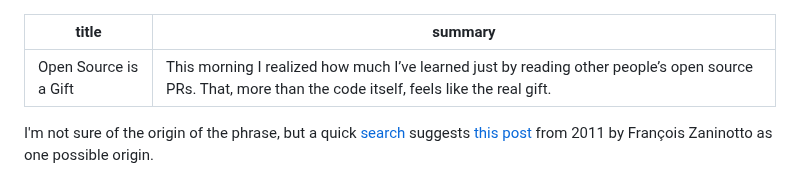
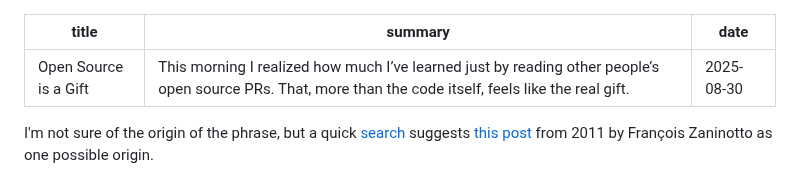
Before and after one commit to joshuadavidthomas/joshthomas.dev, a Markdown page: src/posts/2025-08-30.open-source-is-a-gift.md, the part around the change. GitHub-like rendering.

Commit message:
add date to post

```diff
--- a/src/posts/2025-08-30.open-source-is-a-gift.md
+++ b/src/posts/2025-08-30.open-source-is-a-gift.md
@@ -1,6 +1,7 @@
 ---
 title: Open Source is a Gift
 summary: This morning I realized how much I’ve learned just by reading other people’s open source PRs. That, more than the code itself, feels like the real gift.
+date: 2025-08-30
 ---
 
 I'm not sure of the origin of the phrase, but a quick [search](https://kagi.com/search?q=open+source+is+a+gift+blog) suggests [this post](https://www.redotheweb.com/2011/11/13/open-source-is-a-gift.html) from 2011 by François Zaninotto as one possible origin.
```
